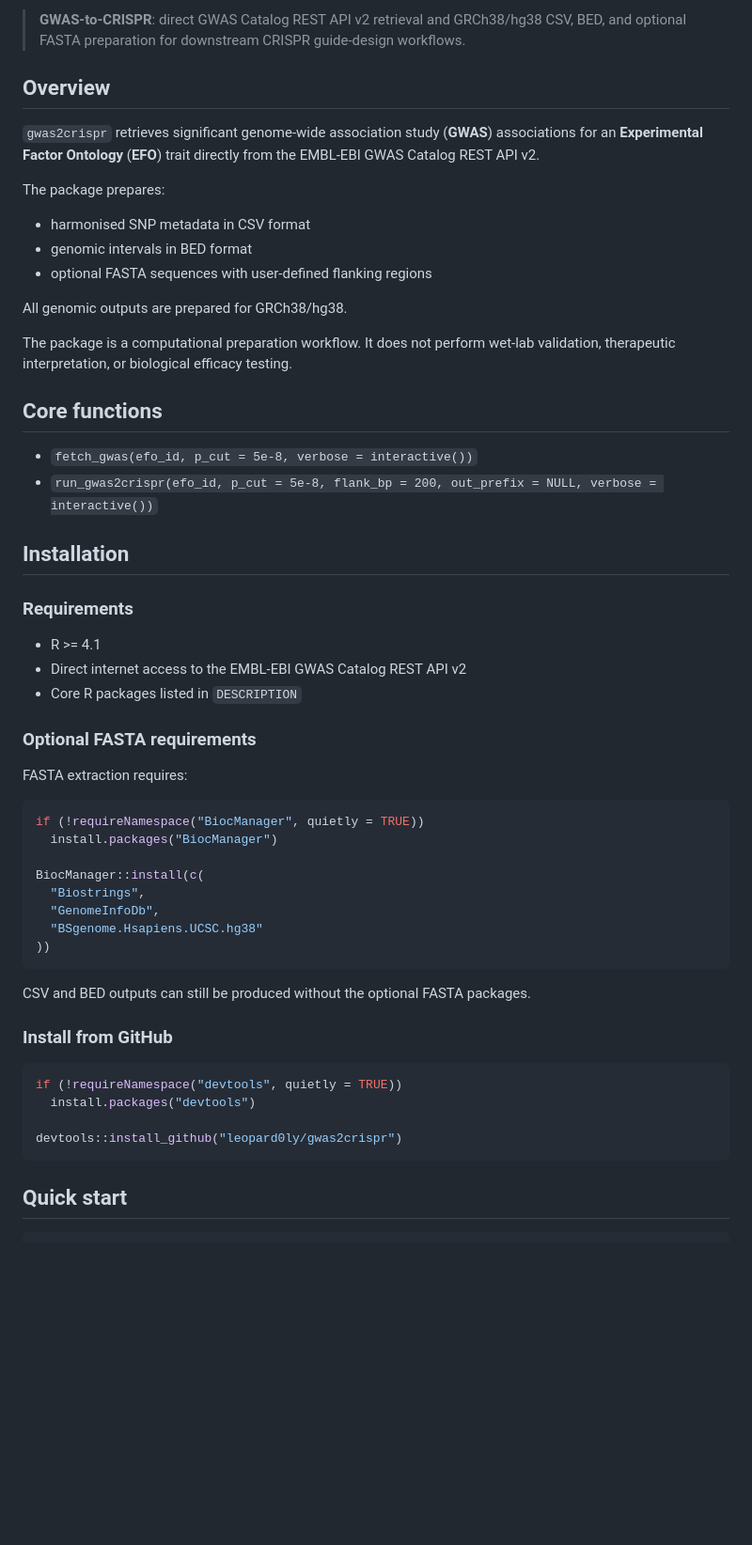
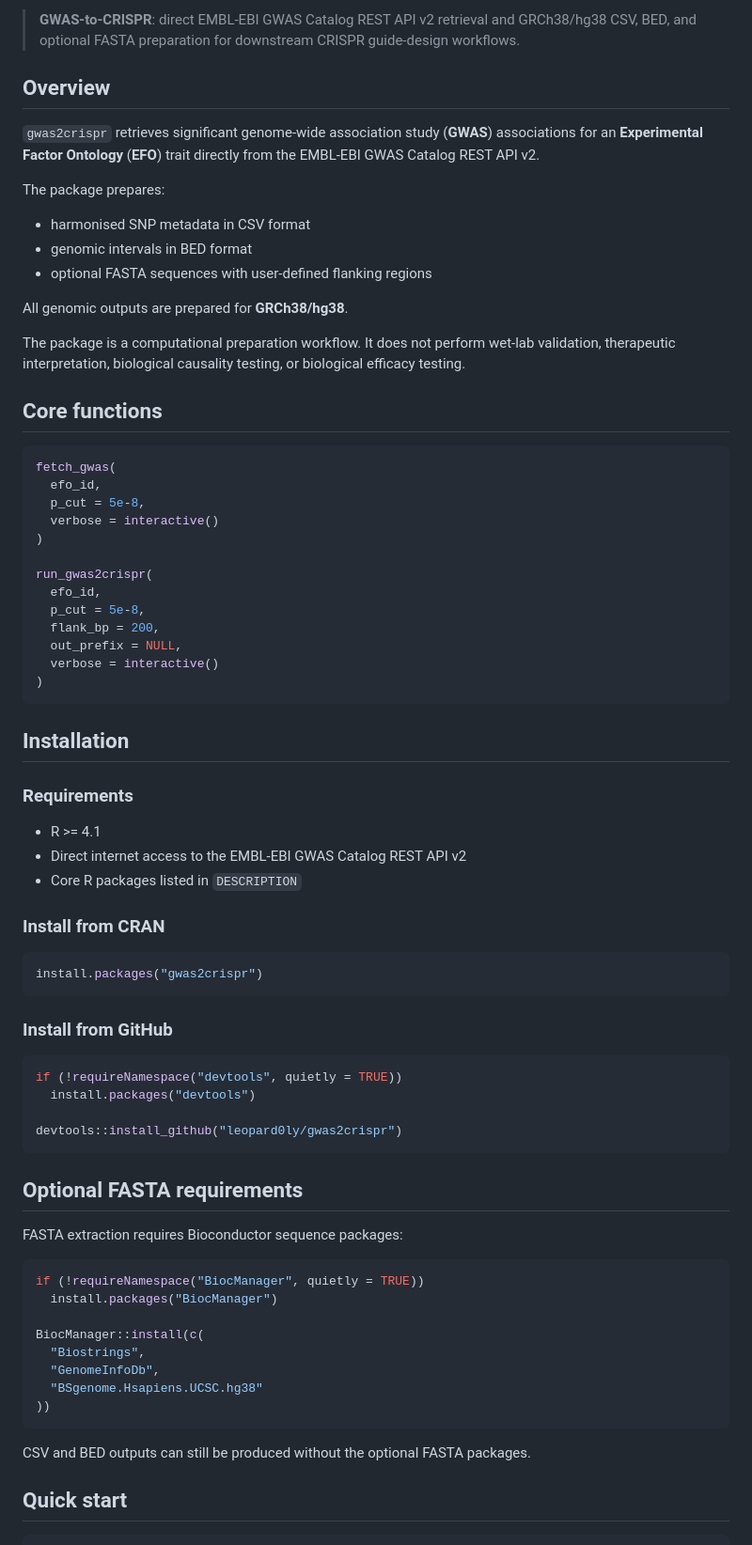
Before and after one commit to leopard0ly/gwas2crispr, a Markdown page: README.md, the part around one of its changes. Shown at 94% size. GitHub-like rendering; blank space fills up the shorter version.

````diff
--- a/README.md
+++ b/README.md
@@ -4,5 +5,5 @@
 
-> **GWAS-to-CRISPR**: direct GWAS Catalog REST API v2 retrieval and GRCh38/hg38 CSV, BED, and optional FASTA preparation for downstream CRISPR guide-design workflows.
+> **GWAS-to-CRISPR**: direct EMBL-EBI GWAS Catalog REST API v2 retrieval and GRCh38/hg38 CSV, BED, and optional FASTA preparation for downstream CRISPR guide-design workflows.
 
 ## Overview
 
@@ -14,14 +15,27 @@ The package prepares:
 - genomic intervals in BED format
 - optional FASTA sequences with user-defined flanking regions
 
-All genomic outputs are prepared for GRCh38/hg38.
+All genomic outputs are prepared for **GRCh38/hg38**.
 
-The package is a computational preparation workflow. It does not perform wet-lab validation, therapeutic interpretation, or biological efficacy testing.
+The package is a computational preparation workflow. It does not perform wet-lab validation, therapeutic interpretation, biological causality testing, or biological efficacy testing.
 
 ## Core functions
 
-- `fetch_gwas(efo_id, p_cut = 5e-8, verbose = interactive())`
-- `run_gwas2crispr(efo_id, p_cut = 5e-8, flank_bp = 200, out_prefix = NULL, verbose = interactive())`
+```r
+fetch_gwas(
+  efo_id,
+  p_cut = 5e-8,
+  verbose = interactive()
+)
+
+run_gwas2crispr(
+  efo_id,
+  p_cut = 5e-8,
+  flank_bp = 200,
+  out_prefix = NULL,
+  verbose = interactive()
+)
+```
 
 ## Installation
 
@@ -31,9 +45,24 @@ The package is a computational preparation workflow. It does not perform wet-lab
 - Direct internet access to the EMBL-EBI GWAS Catalog REST API v2
 - Core R packages listed in `DESCRIPTION`
 
-### Optional FASTA requirements
+### Install from CRAN
 
-FASTA extraction requires:
+```r
+install.packages("gwas2crispr")
+```
+
+### Install from GitHub
+
+```r
+if (!requireNamespace("devtools", quietly = TRUE))
+  install.packages("devtools")
+
+devtools::install_github("leopard0ly/gwas2crispr")
+```
+
+## Optional FASTA requirements
+
+FASTA extraction requires Bioconductor sequence packages:
 
 ```r
 if (!requireNamespace("BiocManager", quietly = TRUE))
@@ -47,15 +76,6 @@ BiocManager::install(c(
 ```
 
 CSV and BED outputs can still be produced without the optional FASTA packages.
-
-### Install from GitHub
-
-```r
-if (!requireNamespace("devtools", quietly = TRUE))
-  install.packages("devtools")
-
-devtools::install_github("leopard0ly/gwas2crispr")
-```
 
 ## Quick start
 
````
Also changed, not shown: other parts of README.md (+148 -37 lines).
